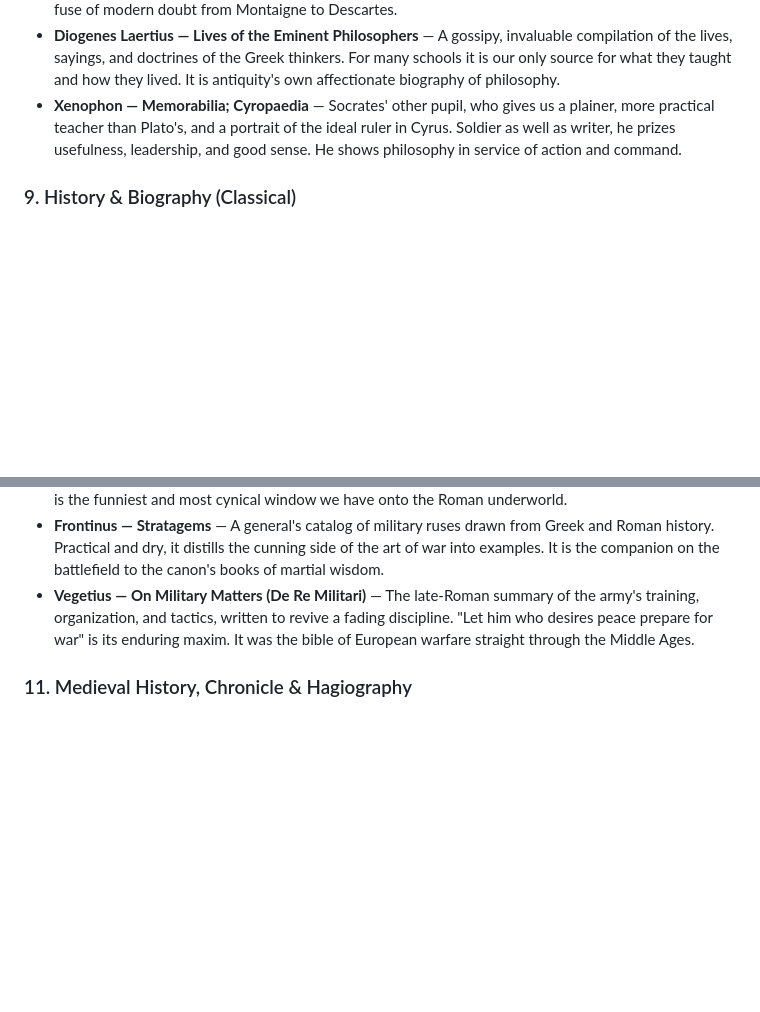
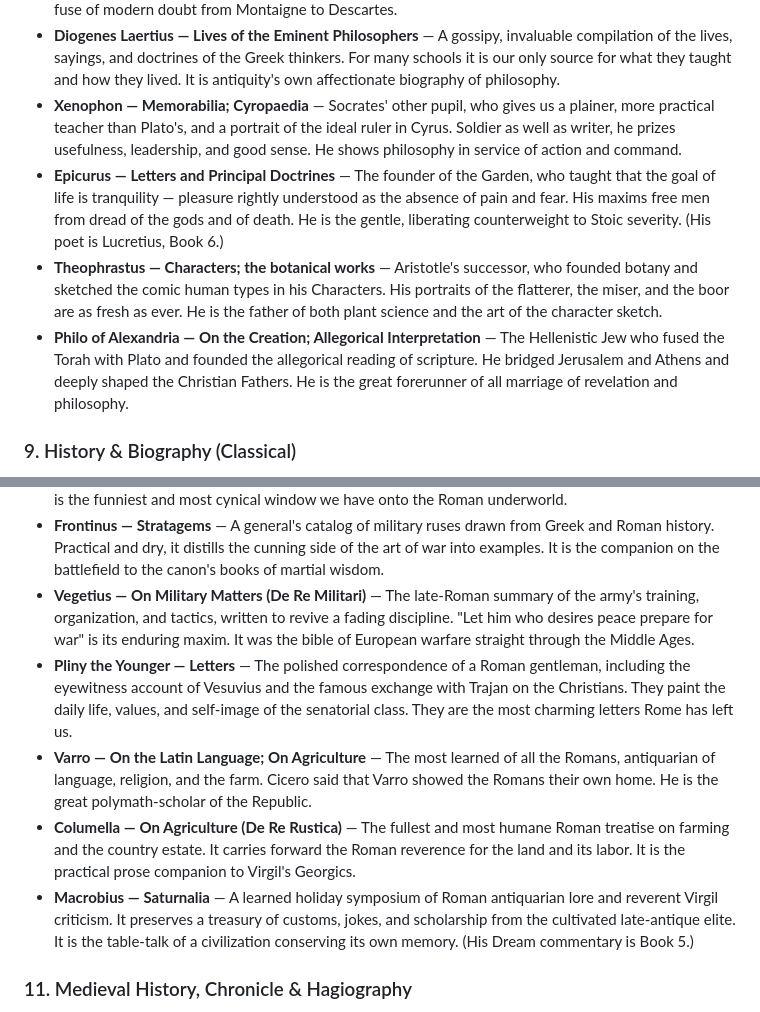
Before and after one commit to goonspeakstudios-a11y/Essential-Reading-List, a Markdown page: README.md, 2 parts joined by grey strips. GitHub-like rendering; blank space fills up the shorter version.

```diff
--- a/README.md
+++ b/README.md
@@ -232,6 +240,9 @@ The works named at founding, with corrected titles and translators where given.
 - **Sextus Empiricus — Outlines of Pyrrhonism** — The fullest surviving account of ancient skepticism, suspending judgment on every dogma to attain tranquility. By balancing each argument with its opposite, the skeptic frees himself from anxious certainty. Rediscovered in the Renaissance, it lit the fuse of modern doubt from Montaigne to Descartes.
 - **Diogenes Laertius — Lives of the Eminent Philosophers** — A gossipy, invaluable compilation of the lives, sayings, and doctrines of the Greek thinkers. For many schools it is our only source for what they taught and how they lived. It is antiquity's own affectionate biography of philosophy.
 - **Xenophon — Memorabilia; Cyropaedia** — Socrates' other pupil, who gives us a plainer, more practical teacher than Plato's, and a portrait of the ideal ruler in Cyrus. Soldier as well as writer, he prizes usefulness, leadership, and good sense. He shows philosophy in service of action and command.
+- **Epicurus — Letters and Principal Doctrines** — The founder of the Garden, who taught that the goal of life is tranquility — pleasure rightly understood as the absence of pain and fear. His maxims free men from dread of the gods and of death. He is the gentle, liberating counterweight to Stoic severity. (His poet is Lucretius, Book 6.)
+- **Theophrastus — Characters; the botanical works** — Aristotle's successor, who founded botany and sketched the comic human types in his Characters. His portraits of the flatterer, the miser, and the boor are as fresh as ever. He is the father of both plant science and the art of the character sketch.
+- **Philo of Alexandria — On the Creation; Allegorical Interpretation** — The Hellenistic Jew who fused the Torah with Plato and founded the allegorical reading of scripture. He bridged Jerusalem and Athens and deeply shaped the Christian Fathers. He is the great forerunner of all marriage of revelation and philosophy.
 
 ### 9. History & Biography (Classical)
 
@@ -265,6 +280,10 @@ The works named at founding, with corrected titles and translators where given.
 - **Petronius — Satyricon** — A scandalous, fragmentary novel of low life under Nero, centered on the vulgar millionaire's feast of Trimalchio. Its satire of new-money excess is mordant and astonishingly modern. It is the funniest and most cynical window we have onto the Roman underworld.
 - **Frontinus — Stratagems** — A general's catalog of military ruses drawn from Greek and Roman history. Practical and dry, it distills the cunning side of the art of war into examples. It is the companion on the battlefield to the canon's books of martial wisdom.
 - **Vegetius — On Military Matters (De Re Militari)** — The late-Roman summary of the army's training, organization, and tactics, written to revive a fading discipline. "Let him who desires peace prepare for war" is its enduring maxim. It was the bible of European warfare straight through the Middle Ages.
+- **Pliny the Younger — Letters** — The polished correspondence of a Roman gentleman, including the eyewitness account of Vesuvius and the famous exchange with Trajan on the Christians. They paint the daily life, values, and self-image of the senatorial class. They are the most charming letters Rome has left us.
+- **Varro — On the Latin Language; On Agriculture** — The most learned of all the Romans, antiquarian of language, religion, and the farm. Cicero said that Varro showed the Romans their own home. He is the great polymath-scholar of the Republic.
+- **Columella — On Agriculture (De Re Rustica)** — The fullest and most humane Roman treatise on farming and the country estate. It carries forward the Roman reverence for the land and its labor. It is the practical prose companion to Virgil's Georgics.
+- **Macrobius — Saturnalia** — A learned holiday symposium of Roman antiquarian lore and reverent Virgil criticism. It preserves a treasury of customs, jokes, and scholarship from the cultivated late-antique elite. It is the table-talk of a civilization conserving its own memory. (His Dream commentary is Book 5.)
 
 ### 11. Medieval History, Chronicle & Hagiography
 
```
Also changed, not shown: other parts of README.md (+12 -0 lines), PROGRESS.md (+10 -6 lines).
